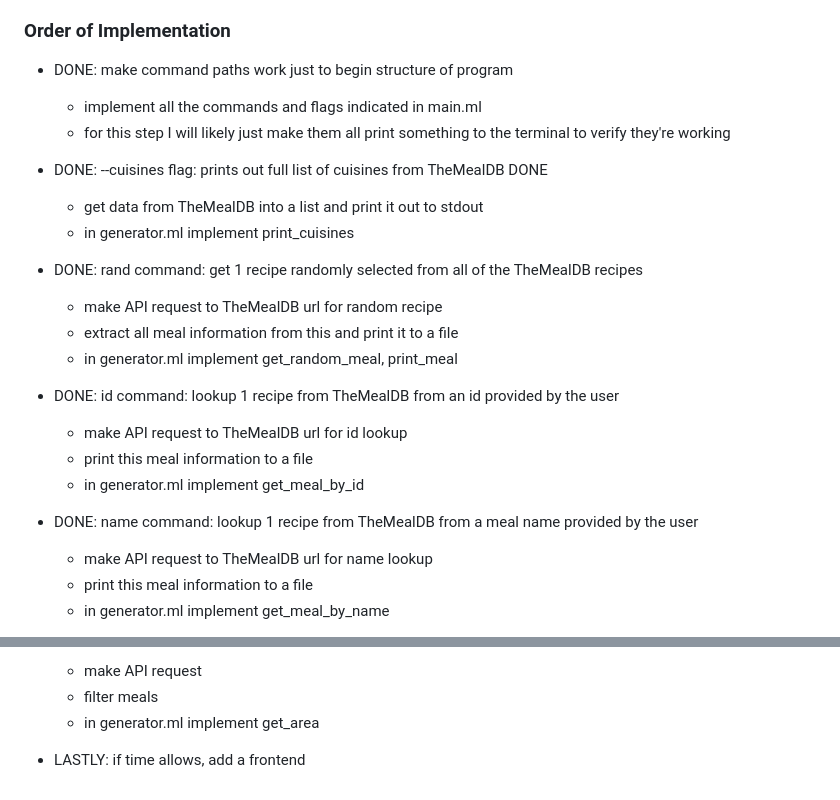
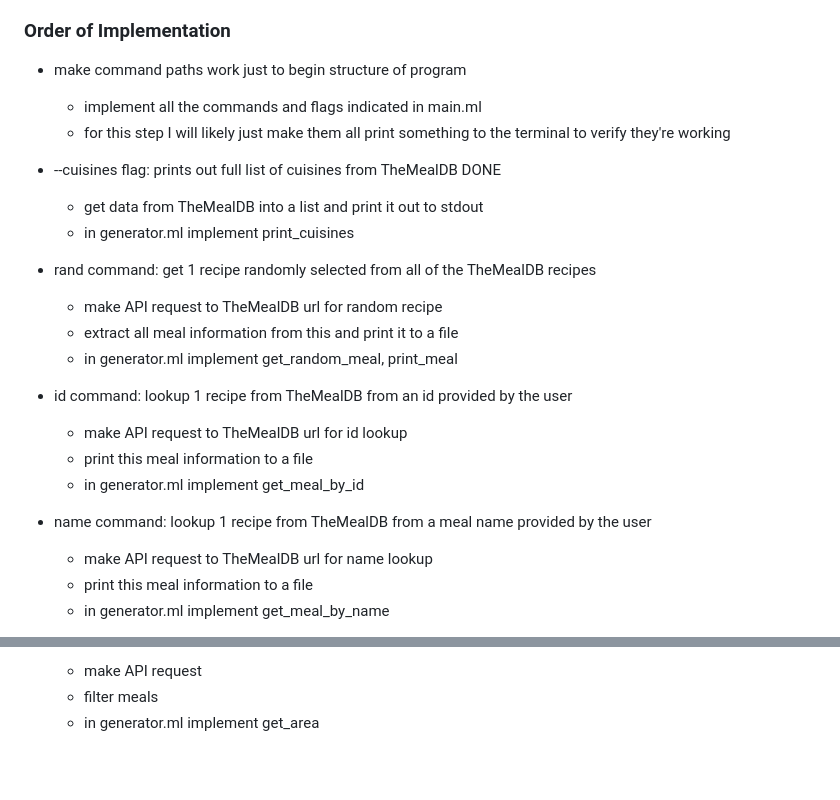
Before and after one commit to dcompre1/OCaml-Recipe-Generator, a Markdown page: Readme.md, 2 parts joined by grey strips. Drawn GitHub-style; blank space fills up the shorter version.

```diff
--- a/Readme.md
+++ b/Readme.md
@@ -44,25 +44,25 @@ Possible Libraries:
 - ReScript
 
 ### Order of Implementation
-- DONE: make command paths work just to begin structure of program
+- make command paths work just to begin structure of program
     - implement all the commands and flags indicated in main.ml
     - for this step I will likely just make them all print something to the terminal to verify they're working
 
-- DONE: --cuisines flag: prints out full list of cuisines from TheMealDB DONE
+- --cuisines flag: prints out full list of cuisines from TheMealDB DONE
     - get data from TheMealDB into a list and print it out to stdout
     - in generator.ml implement print_cuisines
 
-- DONE: rand command: get 1 recipe randomly selected from all of the TheMealDB recipes
+- rand command: get 1 recipe randomly selected from all of the TheMealDB recipes
     - make API request to TheMealDB url for random recipe
     - extract all meal information from this and print it to a file
     - in generator.ml implement get_random_meal, print_meal
 
-- DONE: id command: lookup 1 recipe from TheMealDB from an id provided by the user
+- id command: lookup 1 recipe from TheMealDB from an id provided by the user
     - make API request to TheMealDB url for id lookup
     - print this meal information to a file
     - in generator.ml implement get_meal_by_id
 
-- DONE: name command: lookup 1 recipe from TheMealDB from a meal name provided by the user
+- name command: lookup 1 recipe from TheMealDB from a meal name provided by the user
     - make API request to TheMealDB url for name lookup
     - print this meal information to a file
     - in generator.ml implement get_meal_by_name
@@ -85,5 +85,3 @@ Possible Libraries:
     - make API request
     - filter meals
     - in generator.ml implement get_area
-
-- LASTLY: if time allows, add a frontend
```
